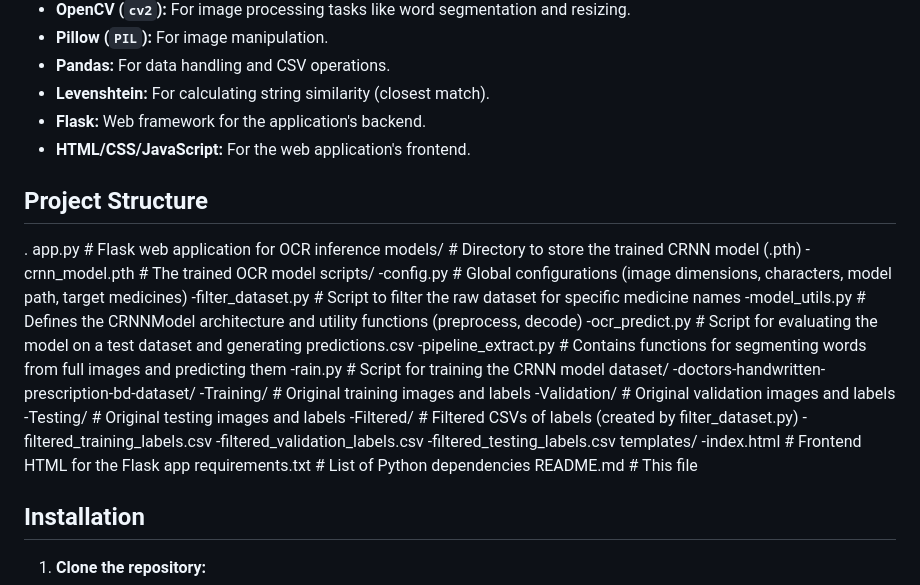
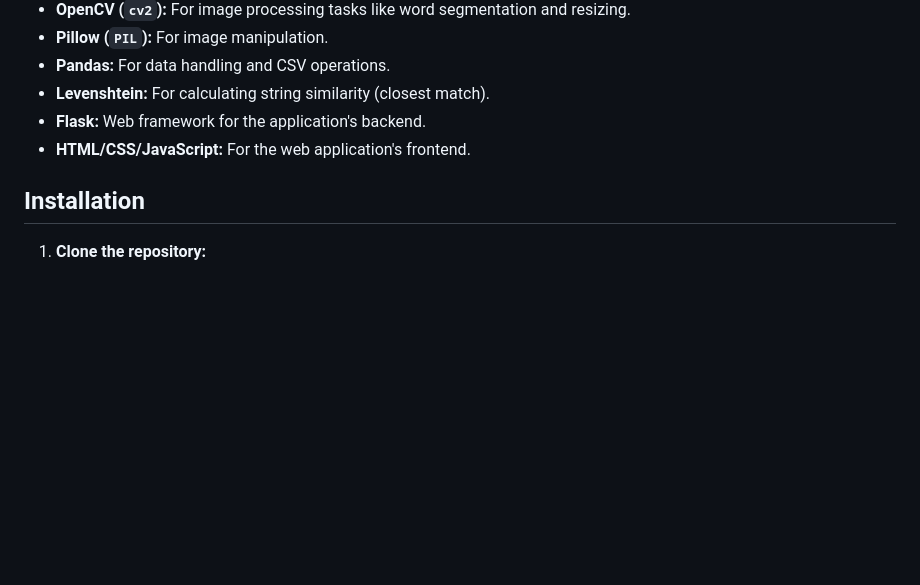
Before and after one commit to clementchew02/OCR-Doctor-Handwriting, a Markdown page: README.md, the part around the change. GitHub-like rendering; blank space fills up the shorter version.

```diff
--- a/README.md
+++ b/README.md
@@ -26,31 +26,6 @@ This repository contains the necessary scripts for dataset preparation, model tr
 * **Flask:** Web framework for the application's backend.
 * **HTML/CSS/JavaScript:** For the web application's frontend.
 
-## Project Structure
-.
-app.py                      # Flask web application for OCR inference
-models/                     # Directory to store the trained CRNN model (.pth)
-    -crnn_model.pth          # The trained OCR model
-scripts/
-    -config.py               # Global configurations (image dimensions, characters, model path, target medicines)
-    -filter_dataset.py       # Script to filter the raw dataset for specific medicine names
-    -model_utils.py          # Defines the CRNNModel architecture and utility functions (preprocess, decode)
-    -ocr_predict.py          # Script for evaluating the model on a test dataset and generating predictions.csv
-    -pipeline_extract.py     # Contains functions for segmenting words from full images and predicting them
-    -rain.py                # Script for training the CRNN model
-dataset/
-    -doctors-handwritten-prescription-bd-dataset/
-        -Training/           # Original training images and labels
-        -Validation/         # Original validation images and labels
-        -Testing/            # Original testing images and labels
-        -Filtered/           # Filtered CSVs of labels (created by filter_dataset.py)
-            -filtered_training_labels.csv
-            -filtered_validation_labels.csv
-            -filtered_testing_labels.csv
-templates/
-    -index.html              # Frontend HTML for the Flask app
-requirements.txt            # List of Python dependencies
-README.md                   # This file
 ## Installation
 
 1.  **Clone the repository:**
```
